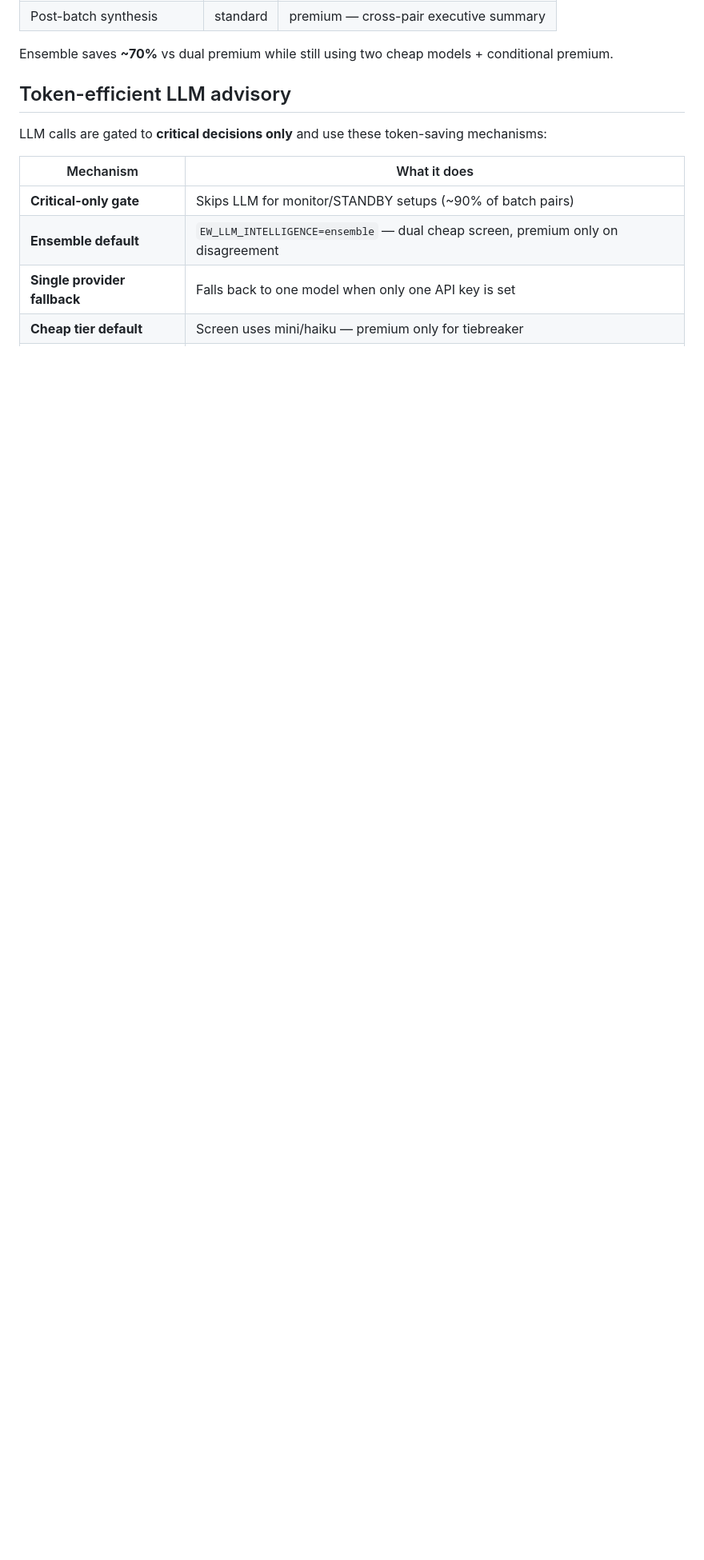
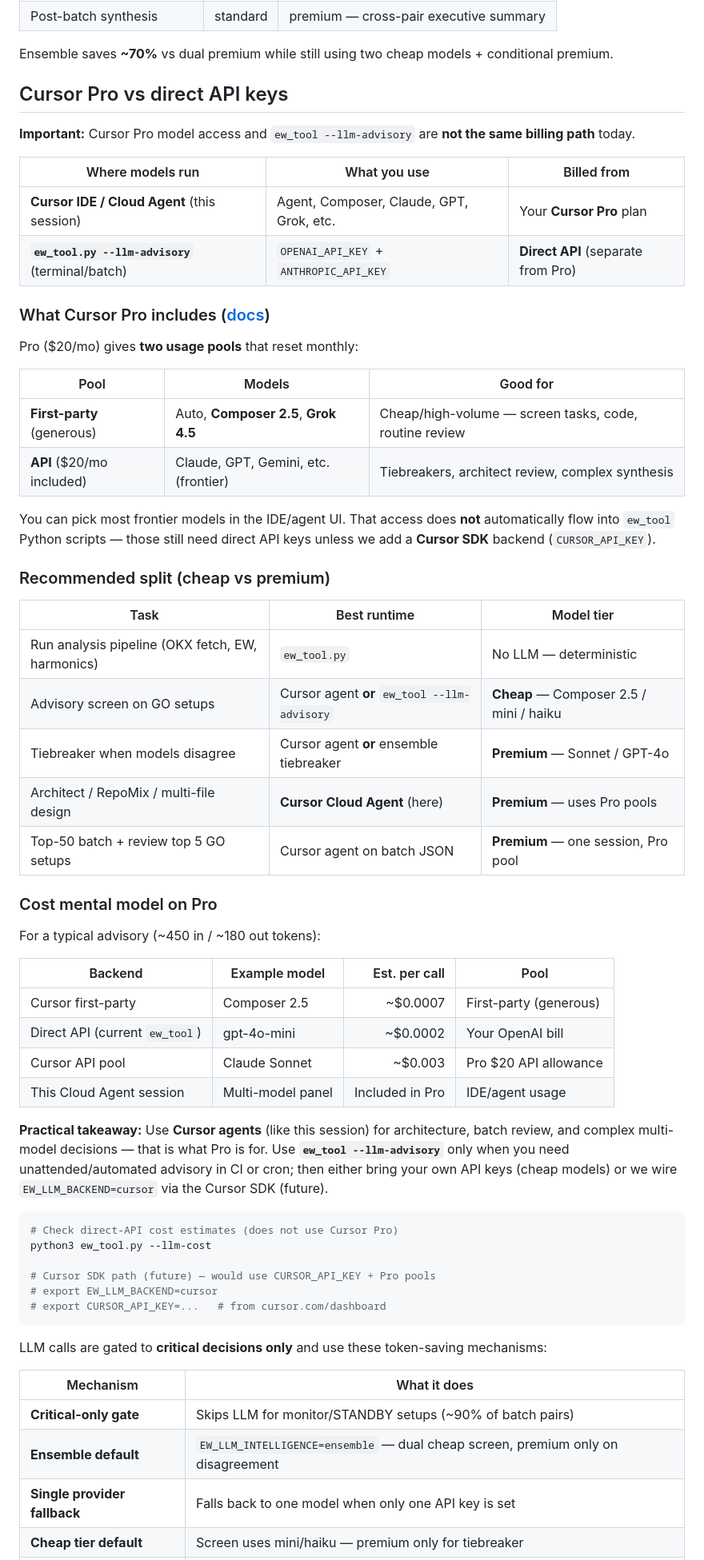
Before and after one commit to km-git/newrepo, a Markdown page: README.md, the part around the change. Shown at 80% size. Drawn GitHub-style; blank space fills up the shorter version.

````diff
--- a/README.md
+++ b/README.md
@@ -73,7 +73,58 @@ python3 ew_tool.py --llm-cost
 
 Ensemble saves **~70%** vs dual premium while still using two cheap models + conditional premium.
 
-## Token-efficient LLM advisory
+## Cursor Pro vs direct API keys
+
+**Important:** Cursor Pro model access and `ew_tool --llm-advisory` are **not the same billing path** today.
+
+| Where models run | What you use | Billed from |
+|---|---|---|
+| **Cursor IDE / Cloud Agent** (this session) | Agent, Composer, Claude, GPT, Grok, etc. | Your **Cursor Pro** plan |
+| **`ew_tool.py --llm-advisory`** (terminal/batch) | `OPENAI_API_KEY` + `ANTHROPIC_API_KEY` | **Direct API** (separate from Pro) |
+
+### What Cursor Pro includes ([docs](https://cursor.com/docs/models-and-pricing))
+
+Pro ($20/mo) gives **two usage pools** that reset monthly:
+
+| Pool | Models | Good for |
+|---|---|---|
+| **First-party** (generous) | Auto, **Composer 2.5**, **Grok 4.5** | Cheap/high-volume — screen tasks, code, routine review |
+| **API** ($20/mo included) | Claude, GPT, Gemini, etc. (frontier) | Tiebreakers, architect review, complex synthesis |
+
+You can pick most frontier models in the IDE/agent UI. That access does **not** automatically flow into `ew_tool` Python scripts — those still need direct API keys unless we add a **Cursor SDK** backend (`CURSOR_API_KEY`).
+
+### Recommended split (cheap vs premium)
+
+| Task | Best runtime | Model tier |
+|---|---|---|
+| Run analysis pipeline (OKX fetch, EW, harmonics) | `ew_tool.py` | No LLM — deterministic |
+| Advisory screen on GO setups | Cursor agent **or** `ew_tool --llm-advisory` | **Cheap** — Composer 2.5 / mini / haiku |
+| Tiebreaker when models disagree | Cursor agent **or** ensemble tiebreaker | **Premium** — Sonnet / GPT-4o |
+| Architect / RepoMix / multi-file design | **Cursor Cloud Agent** (here) | **Premium** — uses Pro pools |
+| Top-50 batch + review top 5 GO setups | Cursor agent on batch JSON | **Premium** — one session, Pro pool |
+
+### Cost mental model on Pro
+
+For a typical advisory (~450 in / ~180 out tokens):
+
+| Backend | Example model | Est. per call | Pool |
+|---|---|---:|---|
+| Cursor first-party | Composer 2.5 | ~$0.0007 | First-party (generous) |
+| Direct API (current `ew_tool`) | gpt-4o-mini | ~$0.0002 | Your OpenAI bill |
+| Cursor API pool | Claude Sonnet | ~$0.003 | Pro $20 API allowance |
+| This Cloud Agent session | Multi-model panel | Included in Pro | IDE/agent usage |
+
+**Practical takeaway:** Use **Cursor agents** (like this session) for architecture, batch review, and complex multi-model decisions — that is what Pro is for. Use **`ew_tool --llm-advisory`** only when you need unattended/automated advisory in CI or cron; then either bring your own API keys (cheap models) or we wire `EW_LLM_BACKEND=cursor` via the Cursor SDK (future).
+
+```bash
+# Check direct-API cost estimates (does not use Cursor Pro)
+python3 ew_tool.py --llm-cost
+
+# Cursor SDK path (future) — would use CURSOR_API_KEY + Pro pools
+# export EW_LLM_BACKEND=cursor
+# export CURSOR_API_KEY=...   # from cursor.com/dashboard
+```
+
 
 LLM calls are gated to **critical decisions only** and use these token-saving mechanisms:
 
````
